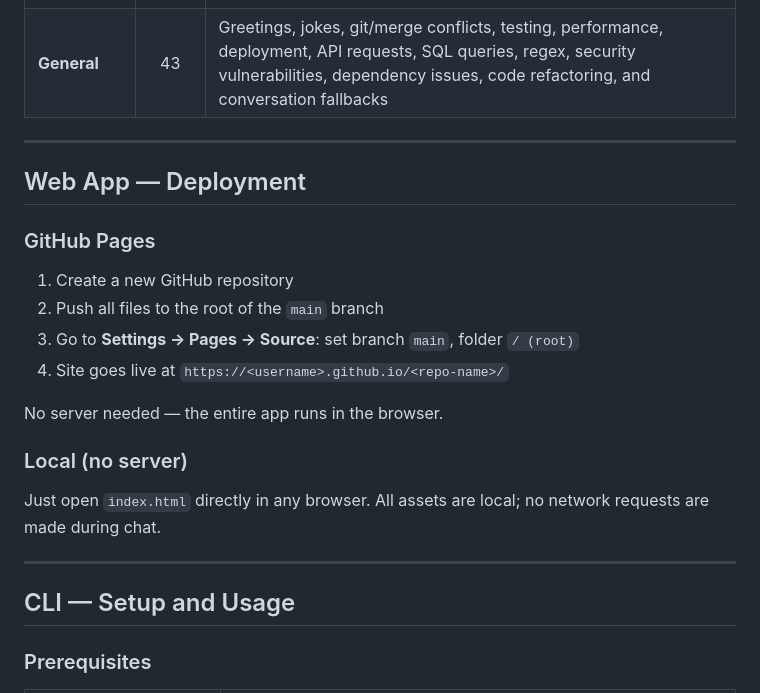
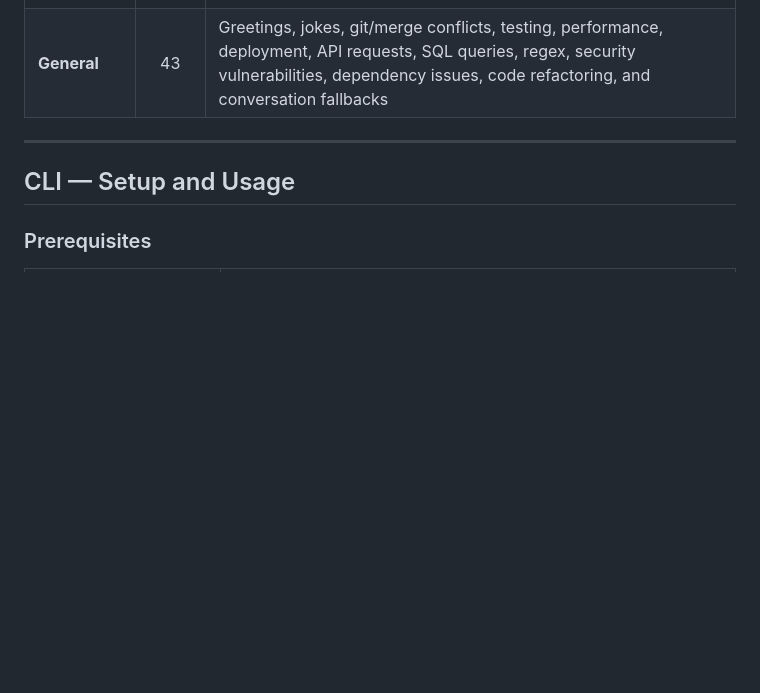
Before and after one commit to AtharvaK14/Rubber-Ducky-Chatbot, a Markdown page: README.md, the part around the change. Drawn GitHub-style; blank space fills up the shorter version.

```diff
--- a/README.md
+++ b/README.md
@@ -66,23 +66,6 @@ ducky-project/
 | **JavaScript** | 20 | Uncaught TypeError, ReferenceError, SyntaxError, Unhandled Promise Rejection, CORS, Maximum call stack exceeded, Module not found, ENOENT, EADDRINUSE, null/undefined guards, event listeners, fetch errors, closure/scope, `this` context, JSON.parse, npm, Webpack/Vite, React hooks, TypeScript |
 | **C / C++** | 16 | Segfault, memory leak, undefined behavior, stack overflow, linker errors, null pointer dereference, compilation errors, buffer overflow, use-after-free, race conditions, template errors, smart pointers, STL/iterators, Makefile/CMake, casting, Rule of Five |
 | **General** | 43 | Greetings, jokes, git/merge conflicts, testing, performance, deployment, API requests, SQL queries, regex, security vulnerabilities, dependency issues, code refactoring, and conversation fallbacks |
-
----
-
-## Web App — Deployment
-
-### GitHub Pages
-
-1. Create a new GitHub repository
-2. Push all files to the root of the `main` branch
-3. Go to **Settings → Pages → Source**: set branch `main`, folder `/ (root)`
-4. Site goes live at `https://<username>.github.io/<repo-name>/`
-
-No server needed — the entire app runs in the browser.
-
-### Local (no server)
-
-Just open `index.html` directly in any browser. All assets are local; no network requests are made during chat.
 
 ---
 
```
